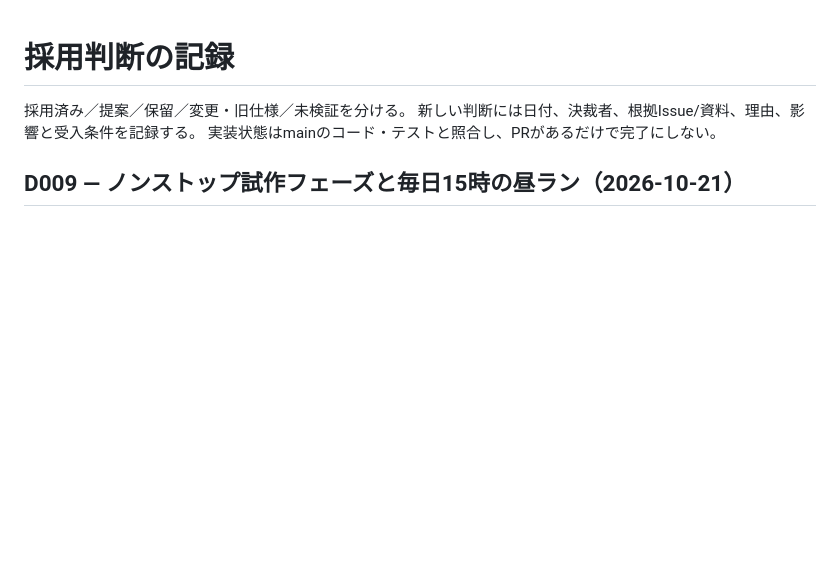
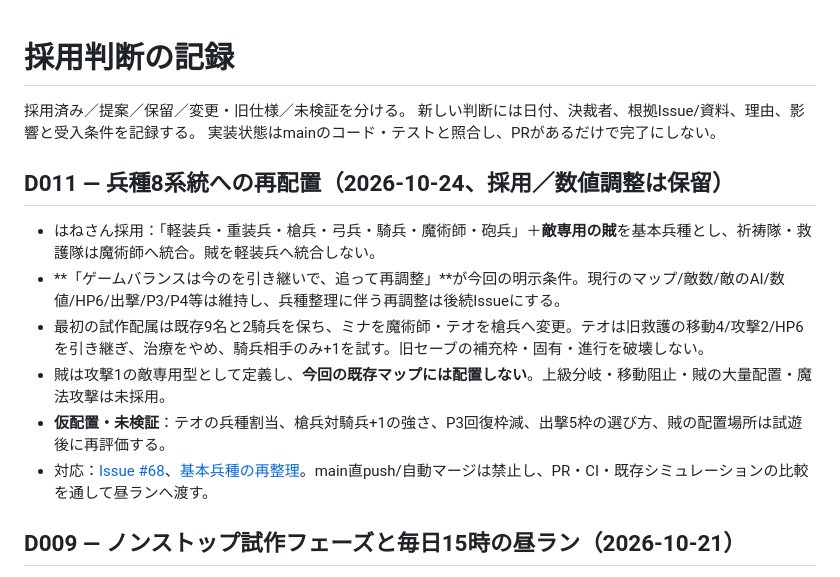
Before and after one commit to hane-san/SRPG, a Markdown page: docs/DECISIONS.md, the part around the change. Rendered like a GitHub page; blank space fills up the shorter version.

Commit message:
docs(classes): clarify adopted eight roles and deferred balance adjustment (#68)

```diff
--- a/docs/DECISIONS.md
+++ b/docs/DECISIONS.md
@@ -3,6 +3,15 @@
 採用済み／提案／保留／変更・旧仕様／未検証を分ける。
 新しい判断には日付、決裁者、根拠Issue/資料、理由、影響と受入条件を記録する。
 実装状態はmainのコード・テストと照合し、PRがあるだけで完了にしない。
+
+## D011 — 兵種8系統への再配置（2026-10-24、採用／数値調整は保留）
+
+- はねさん採用：「軽装兵・重装兵・槍兵・弓兵・騎兵・魔術師・砲兵」＋**敵専用の賊**を基本兵種とし、祈祷隊・救護隊は魔術師へ統合。賊を軽装兵へ統合しない。
+- **「ゲームバランスは今のを引き継いで、追って再調整」**が今回の明示条件。現行のマップ/敵数/敵のAI/数値/HP6/出撃/P3/P4等は維持し、兵種整理に伴う再調整は後続Issueにする。
+- 最初の試作配属は既存9名と2騎兵を保ち、ミナを魔術師・テオを槍兵へ変更。テオは旧救護の移動4/攻撃2/HP6を引き継ぎ、治療をやめ、騎兵相手のみ+1を試す。旧セーブの補充枠・固有・進行を破壊しない。
+- 賊は攻撃1の敵専用型として定義し、**今回の既存マップには配置しない**。上級分岐・移動阻止・賊の大量配置・魔法攻撃は未採用。
+- **仮配置・未検証**：テオの兵種割当、槍兵対騎兵+1の強さ、P3回復枠減、出撃5枠の選び方、賊の配置場所は試遊後に再評価する。
+- 対応：[Issue #68](https://github.com/hane-san/SRPG-01-FEstyle/issues/68)、[基本兵種の再整理](base-classes-68.md)。main直push/自動マージは禁止し、PR・CI・既存シミュレーションの比較を通して昼ランへ渡す。
 
 ## D009 — ノンストップ試作フェーズと毎日15時の昼ラン（2026-10-21）
 
```
